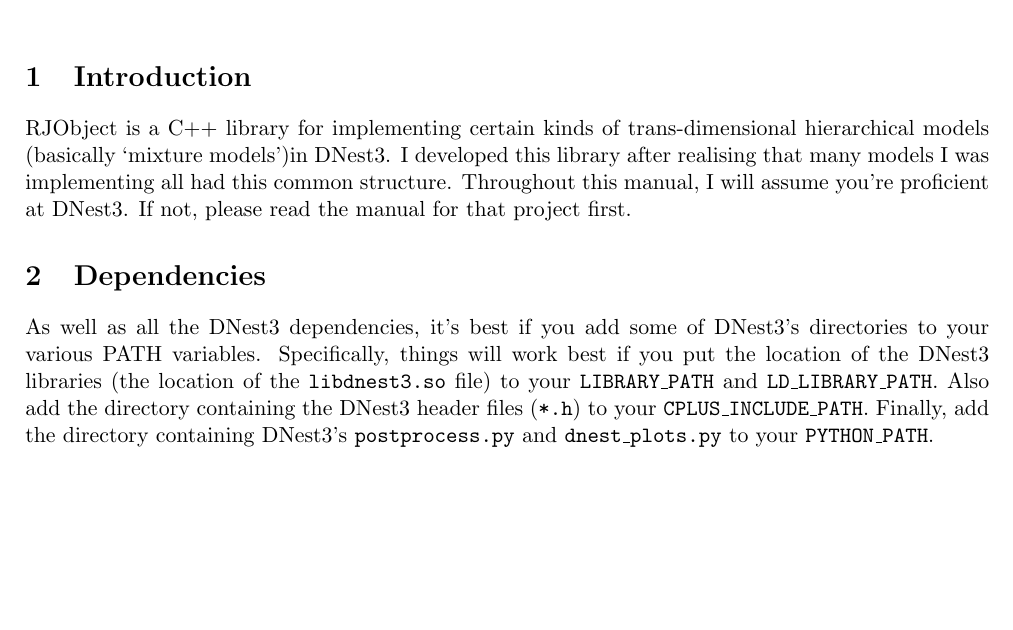
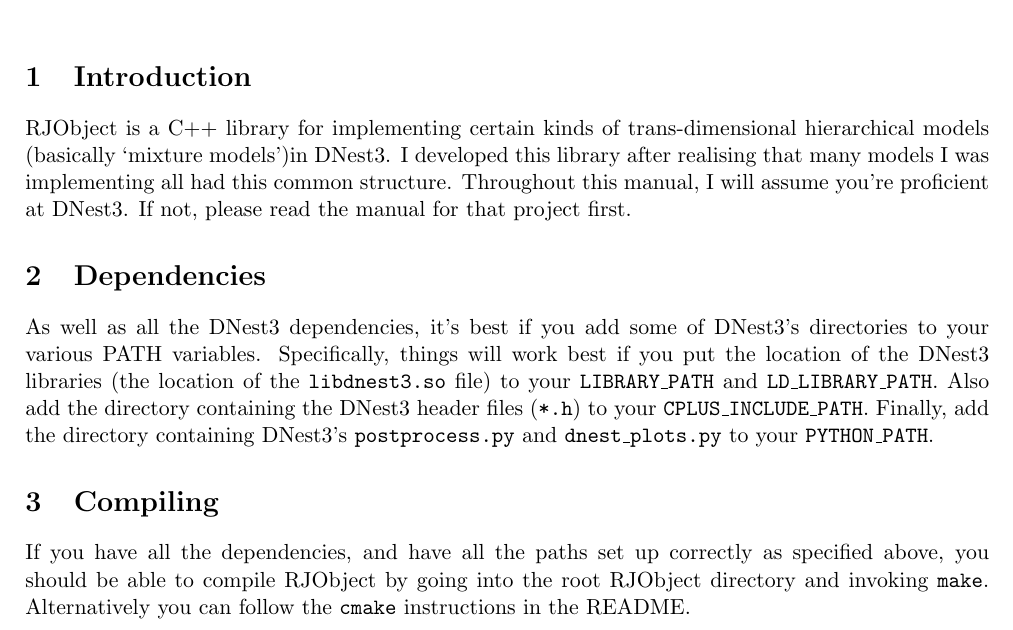
Before and after one commit to eggplantbren/RJObject, a LaTeX document (Documents/manual.tex): part of the page, cut so that both start at the same text, the shorter picture padded with empty space. Compiled offline with pdfLaTeX.

Commit message:
Compiling

```diff
--- a/Documents/manual.tex
+++ b/Documents/manual.tex
@@ -44,4 +44,10 @@ files ({\tt *.h}) to your {\tt CPLUS\_INCLUDE\_PATH}. Finally, add the
 directory containing DNest3's {\tt postprocess.py} and {\tt dnest\_plots.py} to
 your {\tt PYTHON\_PATH}.
 
+\section{Compiling}
+If you have all the dependencies, and have all the paths set up correctly as
+specified above, you should be able to compile RJObject by going into the
+root RJObject directory and invoking {\tt make}. Alternatively you can follow
+the {\tt cmake} instructions in the README.
+
 \end{document}
```
